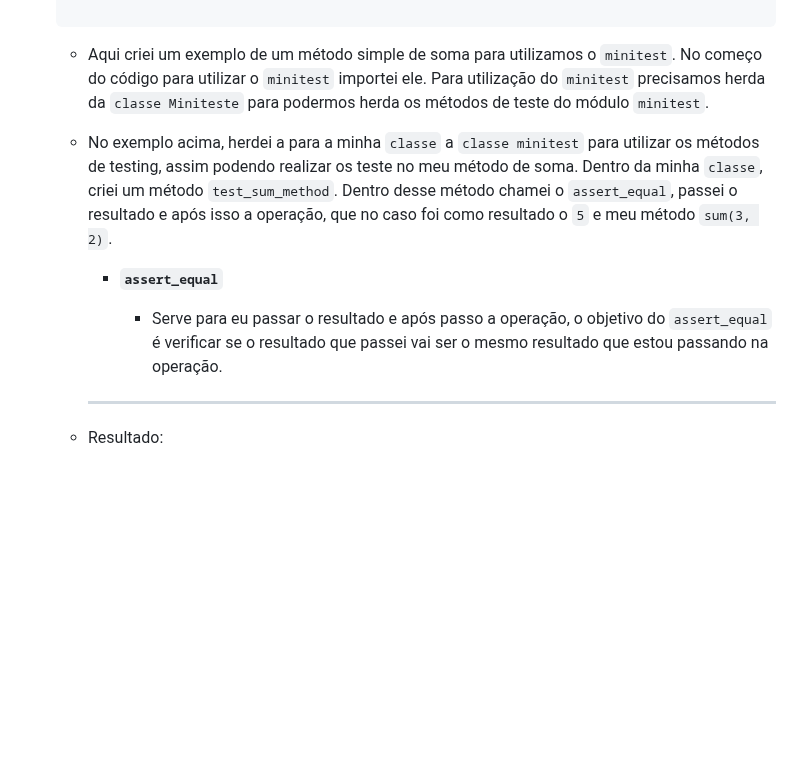
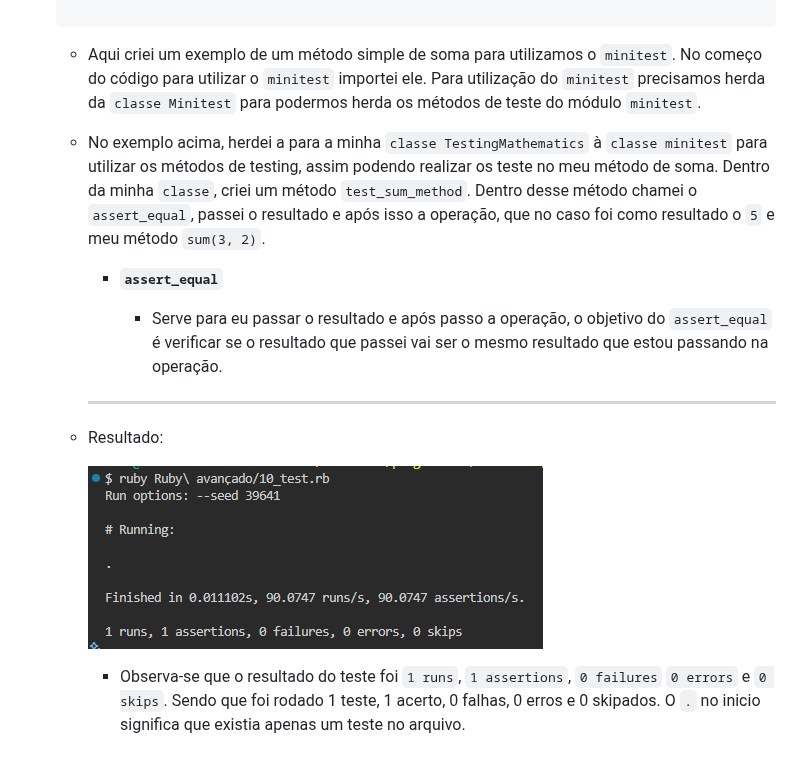
Before and after one commit to JhonataFerreira95/documention_Ruby, a Markdown page: Ruby avançado/README.md, the part around the change. Drawn GitHub-style; pictures changed too: Banco de dados SQL/Assets/minitest.png (added); blank space fills up the shorter version.

Commit message:
feito a parte 1 de test

````diff
--- a/Ruby avançado/README.md
+++ b/Ruby avançado/README.md
@@ -598,9 +598,9 @@
 
     ```
 
-    - Aqui criei um exemplo de um método simple de soma para utilizamos o `minitest`. No começo do código para utilizar o `minitest` importei ele. Para utilização do `minitest` precisamos herda da `classe Miniteste` para podermos herda os métodos de teste do módulo `minitest`.
+    - Aqui criei um exemplo de um método simple de soma para utilizamos o `minitest`. No começo do código para utilizar o `minitest` importei ele. Para utilização do `minitest` precisamos herda da `classe Minitest` para podermos herda os métodos de teste do módulo `minitest`.
 
-    - No exemplo acima, herdei a para a minha `classe` a `classe minitest` para utilizar os métodos de testing, assim podendo realizar os teste no meu método de soma. Dentro da minha `classe`, criei um método `test_sum_method`. Dentro desse método chamei o `assert_equal`, passei o resultado e após isso a operação, que no caso foi como resultado o `5` e meu método `sum(3, 2)`.
+    - No exemplo acima, herdei a para a minha `classe TestingMathematics` à `classe minitest` para utilizar os métodos de testing, assim podendo realizar os teste no meu método de soma. Dentro da minha `classe`, criei um método `test_sum_method`. Dentro desse método chamei o `assert_equal`, passei o resultado e após isso a operação, que no caso foi como resultado o `5` e meu método `sum(3, 2)`.
 
         - **`assert_equal`**
 
@@ -608,3 +608,7 @@
         ---
 
     - Resultado:
+
+        ![minitest](/Banco%20de%20dados%20SQL/Assets/minitest.png)
+
+        - Observa-se que o resultado do teste foi `1 runs`, `1 assertions`, `0 failures` `0 errors` e `0 skips`. Sendo que foi rodado 1 teste, 1 acerto, 0 falhas, 0 erros e 0 skipados. O `.` no inicio significa que existia apenas um teste no arquivo.
````
